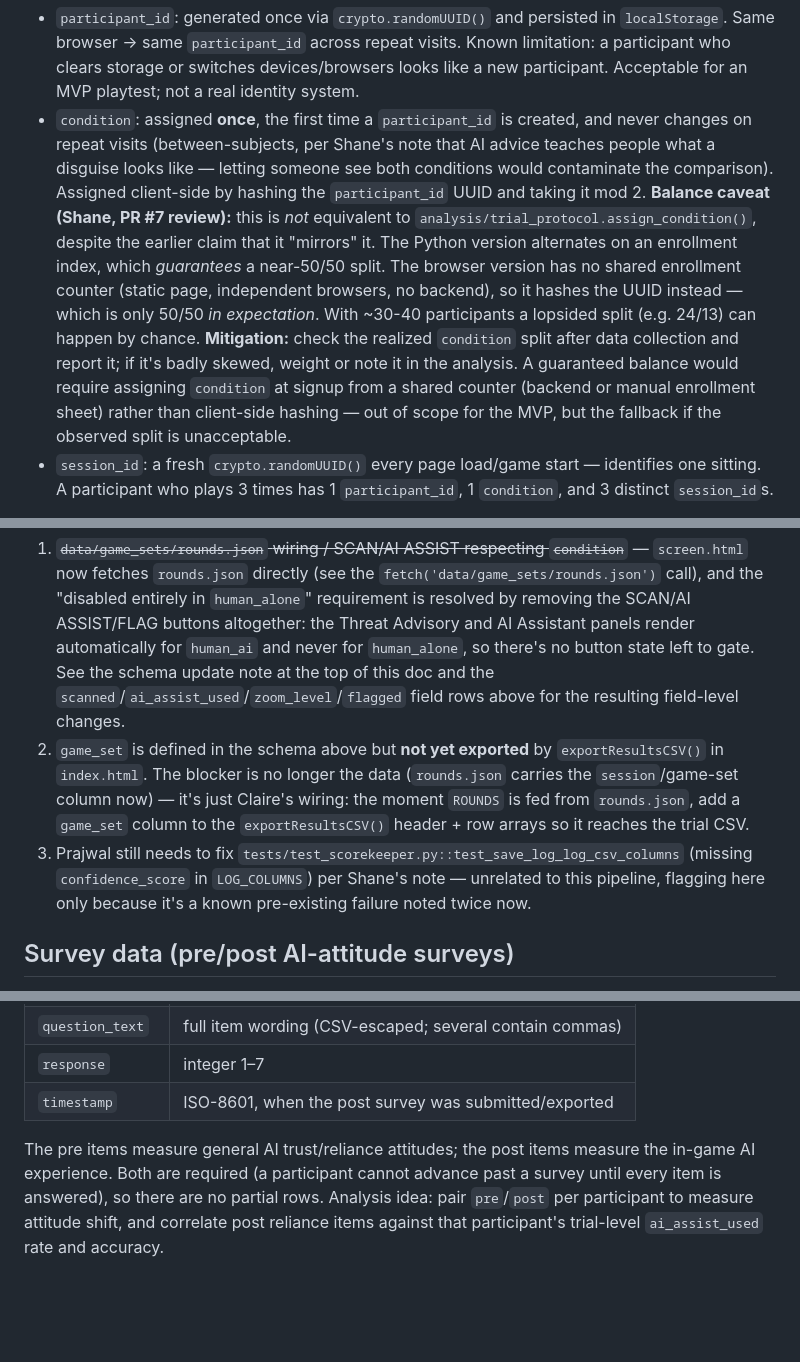
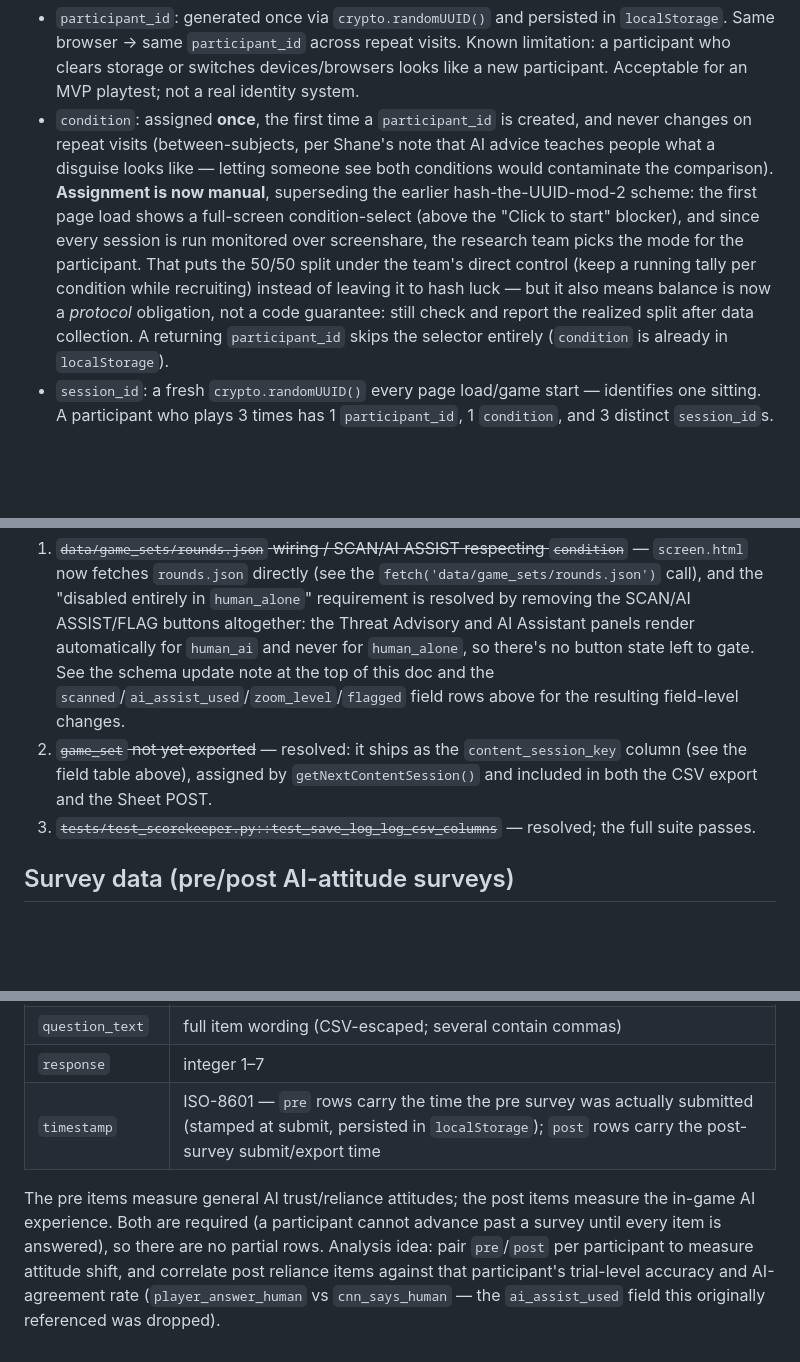
Before and after one commit to shane-t-code/BWSI-SGAI-Team-Immortal, a Markdown page: docs/data-logging-schema.md, 3 parts joined by grey strips. GitHub-like rendering; blank space fills up the shorter version.

Commit message:
update data-logging-schema, no major bugs in rest of repo

```diff
--- a/docs/data-logging-schema.md
+++ b/docs/data-logging-schema.md
@@ -114,20 +120,16 @@ between-subjects design below.
 - `condition`: assigned **once**, the first time a `participant_id` is created,
   and never changes on repeat visits (between-subjects, per Shane's note that
   AI advice teaches people what a disguise looks like — letting someone see
-  both conditions would contaminate the comparison). Assigned client-side by
-  hashing the `participant_id` UUID and taking it mod 2.
-  **Balance caveat (Shane, PR #7 review):** this is *not* equivalent to
-  `analysis/trial_protocol.assign_condition()`, despite the earlier claim that
-  it "mirrors" it. The Python version alternates on an enrollment index, which
-  *guarantees* a near-50/50 split. The browser version has no shared enrollment
-  counter (static page, independent browsers, no backend), so it hashes the
-  UUID instead — which is only 50/50 *in expectation*. With ~30-40 participants
-  a lopsided split (e.g. 24/13) can happen by chance. **Mitigation:** check the
-  realized `condition` split after data collection and report it; if it's badly
-  skewed, weight or note it in the analysis. A guaranteed balance would require
-  assigning `condition` at signup from a shared counter (backend or manual
-  enrollment sheet) rather than client-side hashing — out of scope for the MVP,
-  but the fallback if the observed split is unacceptable.
+  both conditions would contaminate the comparison). **Assignment is now
+  manual**, superseding the earlier hash-the-UUID-mod-2 scheme: the first page
+  load shows a full-screen condition-select (above the "Click to start"
+  blocker), and since every session is run monitored over screenshare, the
+  research team picks the mode for the participant. That puts the 50/50 split
+  under the team's direct control (keep a running tally per condition while
+  recruiting) instead of leaving it to hash luck — but it also means balance
+  is now a *protocol* obligation, not a code guarantee: still check and report
+  the realized split after data collection. A returning `participant_id` skips
+  the selector entirely (`condition` is already in `localStorage`).
 - `session_id`: a fresh `crypto.randomUUID()` every page load/game start —
   identifies one sitting. A participant who plays 3 times has 1 `participant_id`,
   1 `condition`, and 3 distinct `session_id`s.
@@ -167,15 +169,12 @@ participant: `15 x 5 = 75` to `20 x 5 = 100` trials per (tier, condition) cell
    button state left to gate. See the schema update note at the top of this
    doc and the `scanned`/`ai_assist_used`/`zoom_level`/`flagged` field rows
    above for the resulting field-level changes.
-2. `game_set` is defined in the schema above but **not yet exported** by
-   `exportResultsCSV()` in `index.html`. The blocker is no longer the data
-   (`rounds.json` carries the `session`/game-set column now) — it's just Claire's
-   wiring: the moment `ROUNDS` is fed from `rounds.json`, add a `game_set` column
-   to the `exportResultsCSV()` header + row arrays so it reaches the trial CSV.
-3. Prajwal still needs to fix `tests/test_scorekeeper.py::test_save_log_log_csv_columns`
-   (missing `confidence_score` in `LOG_COLUMNS`) per Shane's note — unrelated
-   to this pipeline, flagging here only because it's a known pre-existing
-   failure noted twice now.
+2. ~~`game_set` not yet exported~~ — resolved: it ships as the
+   `content_session_key` column (see the field table above), assigned by
+   `getNextContentSession()` and included in both the CSV export and the
+   Sheet POST.
+3. ~~`tests/test_scorekeeper.py::test_save_log_log_csv_columns`~~ — resolved;
+   the full suite passes.
 
 ## Survey data (pre/post AI-attitude surveys)
 
@@ -198,11 +197,12 @@ answered question:
 | `question_id` | stable id: `pre_q1`..`pre_q10`, `post_q1`..`post_q10` |
 | `question_text` | full item wording (CSV-escaped; several contain commas) |
 | `response` | integer 1–7 |
-| `timestamp` | ISO-8601, when the post survey was submitted/exported |
+| `timestamp` | ISO-8601 — `pre` rows carry the time the pre survey was actually submitted (stamped at submit, persisted in `localStorage`); `post` rows carry the post-survey submit/export time |
 
 The pre items measure general AI trust/reliance attitudes; the post items
 measure the in-game AI experience. Both are required (a participant cannot
 advance past a survey until every item is answered), so there are no partial
 rows. Analysis idea: pair `pre`/`post` per participant to measure attitude
 shift, and correlate post reliance items against that participant's trial-level
-`ai_assist_used` rate and accuracy.
+accuracy and AI-agreement rate (`player_answer_human` vs `cnn_says_human` —
+the `ai_assist_used` field this originally referenced was dropped).
```
Also changed, not shown: other parts of docs/data-logging-schema.md (+11 -5 lines).
